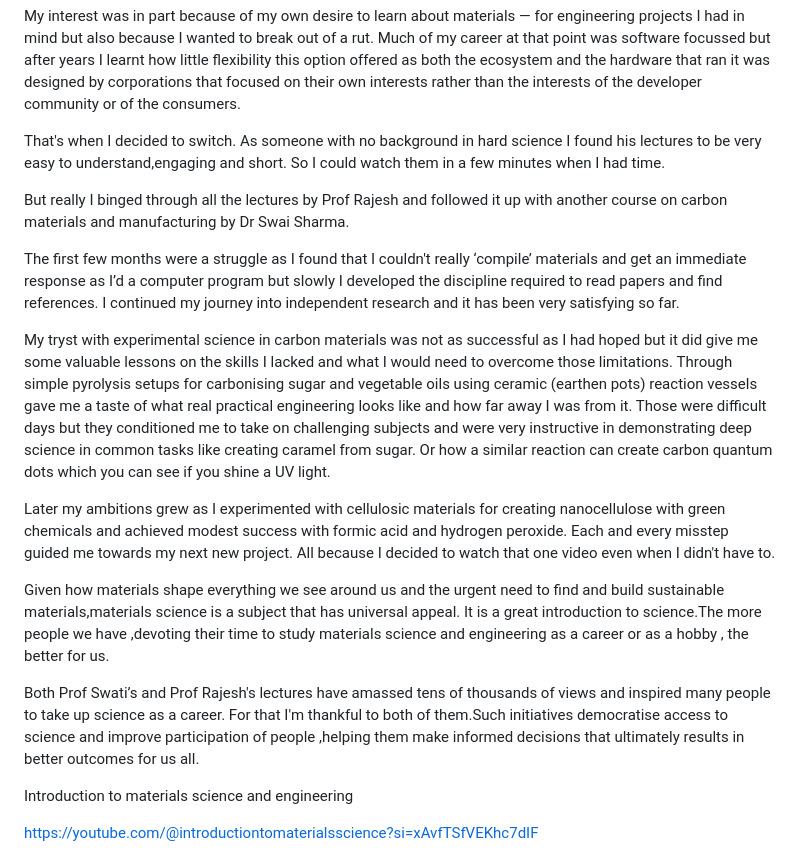
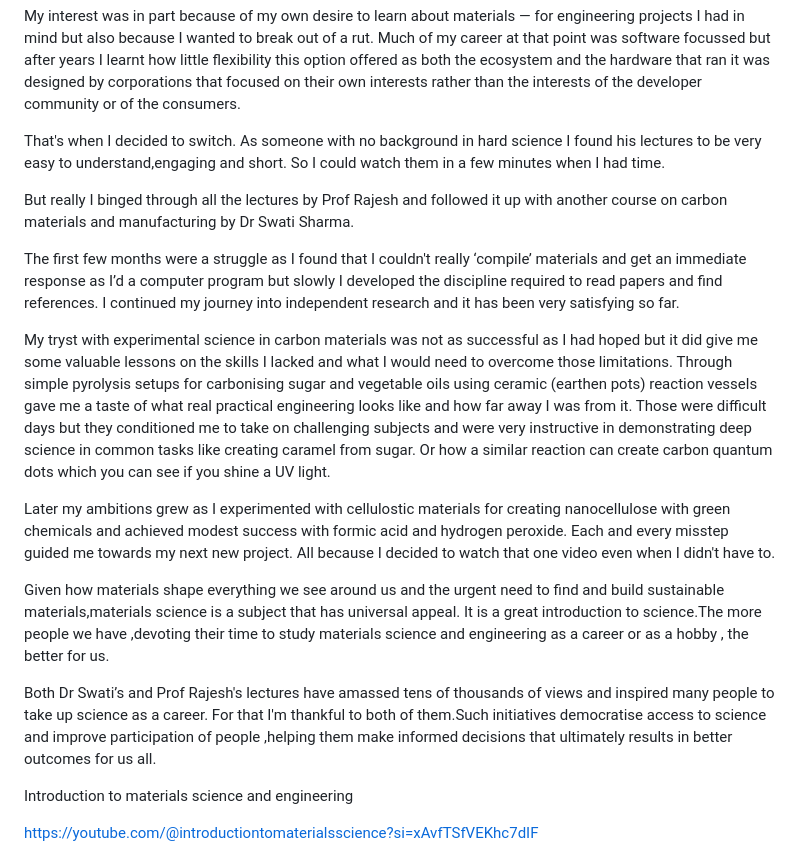
Before and after one commit to akshatjiwansharma/bhu, a Markdown page: press-releases/2026/chance-mse.md, the part around one of its changes. Drawn GitHub-style.

Commit message:
typo fix

```diff
--- a/press-releases/2026/chance-mse.md
+++ b/press-releases/2026/chance-mse.md
@@ -10,17 +10,17 @@ My interest was in part because of my own desire to learn about materials — fo
 
 That's when I decided to switch. As someone with no background in hard science I found his lectures to be very easy to understand,engaging and short. So I could watch them in a few minutes when I had time.
 
-But really I binged through all the lectures by Prof Rajesh and followed it up with another course on carbon materials and manufacturing by Dr Swai Sharma.
+But really I binged through all the lectures by Prof Rajesh and followed it up with another course on carbon materials and manufacturing by Dr Swati Sharma.
 
 The first few months were a struggle as I found that I couldn't really ‘compile’ materials and get an immediate response as I’d a computer program but slowly I developed the discipline required to read papers and find references. I continued my journey into independent research and it has been very satisfying so far.
 
 My tryst with experimental science in carbon materials was not as successful as I had hoped but it did give me some valuable lessons on the skills I lacked and what I would need to overcome those limitations. Through simple pyrolysis setups for carbonising sugar and vegetable oils using ceramic (earthen pots) reaction vessels gave me a taste of what real practical engineering looks like and how far away I was from it. Those were difficult days but they conditioned me to take on challenging subjects and were very instructive in demonstrating deep science in common tasks like creating caramel from sugar. Or how a similar reaction can create carbon quantum dots which you can see if you shine a UV light.
 
-Later my ambitions grew as I experimented with cellulosic materials for creating nanocellulose with green chemicals and achieved modest success with formic acid and hydrogen peroxide. Each and every misstep guided me towards my next new project. All because I decided to watch that one video even when I didn't have to.
+Later my ambitions grew as I experimented with cellulostic materials for creating nanocellulose with green chemicals and achieved modest success with formic acid and hydrogen peroxide. Each and every misstep guided me towards my next new project. All because I decided to watch that one video even when I didn't have to.
 
 Given how materials shape everything we see around us and the urgent need to find and build sustainable materials,materials science is a subject that has universal appeal. It is a great introduction to science.The more people we have ,devoting their time to study materials science and engineering as a career or as a hobby , the better for us.
 
-Both Prof Swati’s and Prof Rajesh's lectures have amassed tens of thousands of views and inspired many people to take up science as a career. For that I'm thankful to both of them.Such initiatives democratise access to science and improve participation of people ,helping them make informed decisions that ultimately results in better outcomes for us all.
+Both Dr Swati’s and Prof Rajesh's lectures have amassed tens of thousands of views and inspired many people to take up science as a career. For that I'm thankful to both of them.Such initiatives democratise access to science and improve participation of people ,helping them make informed decisions that ultimately results in better outcomes for us all.
 
 Introduction to materials science and engineering
 
```
Also changed, not shown: other parts of press-releases/2026/chance-mse.md (+1 -1 lines).
